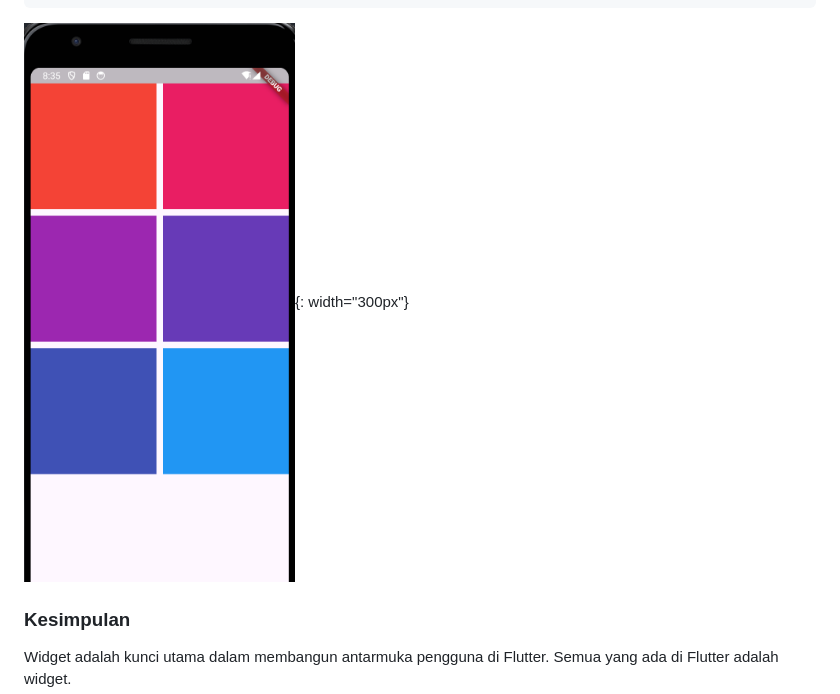
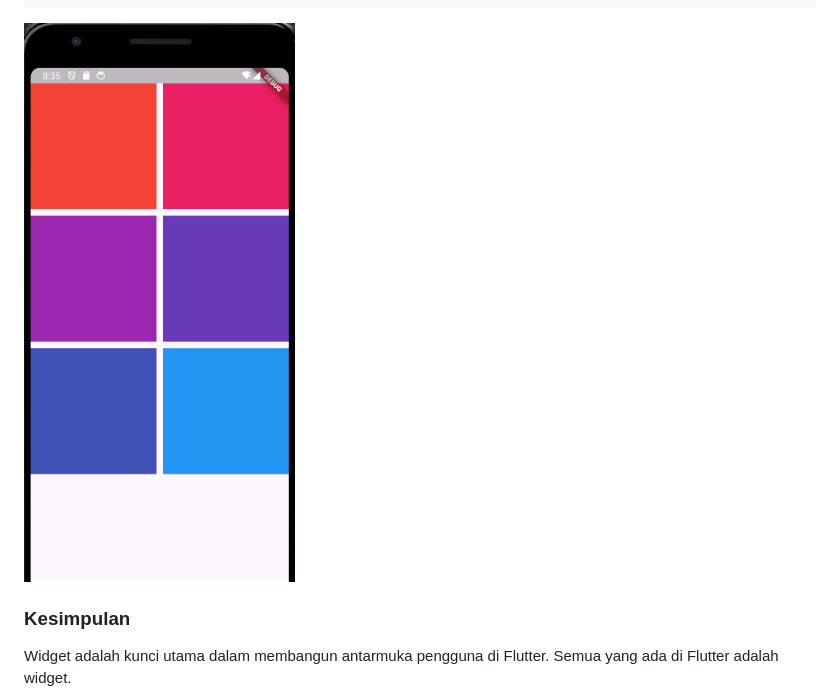
Before and after one commit to athilaramdani/StudyGroup-MP-Motionlab, a Markdown page: readme.md, the part around the change. Drawn GitHub-style.

````diff
--- a/readme.md
+++ b/readme.md
@@ -162,7 +162,7 @@ GridView.builder(
 )
 ```
 
-![Contoh Grid](/readmeassets/images/gridview.png){: width="300px"}
+<img src="/readmeassets/images/gridview.png" alt="Gambar grid" width="300"/>
 
 ### Kesimpulan
 
````
